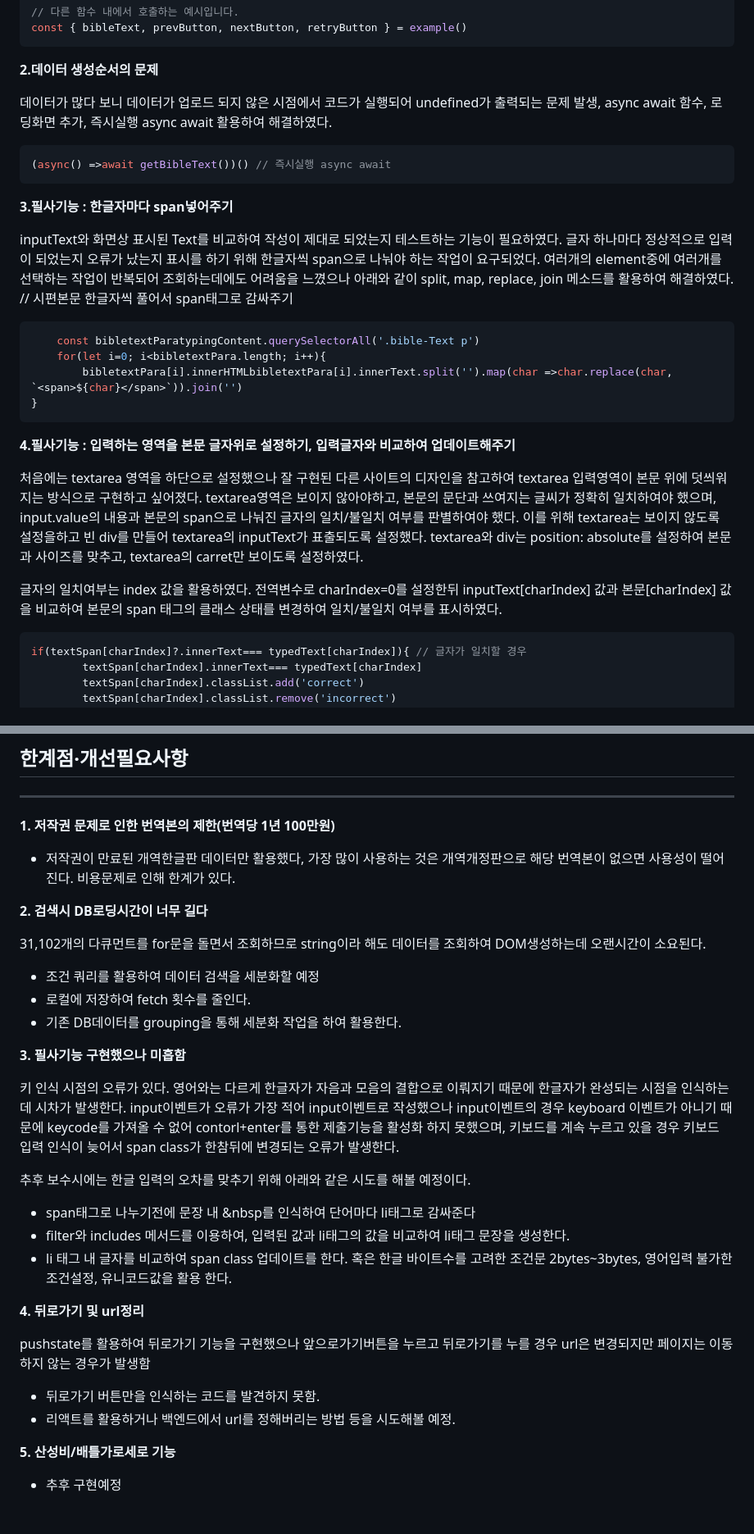
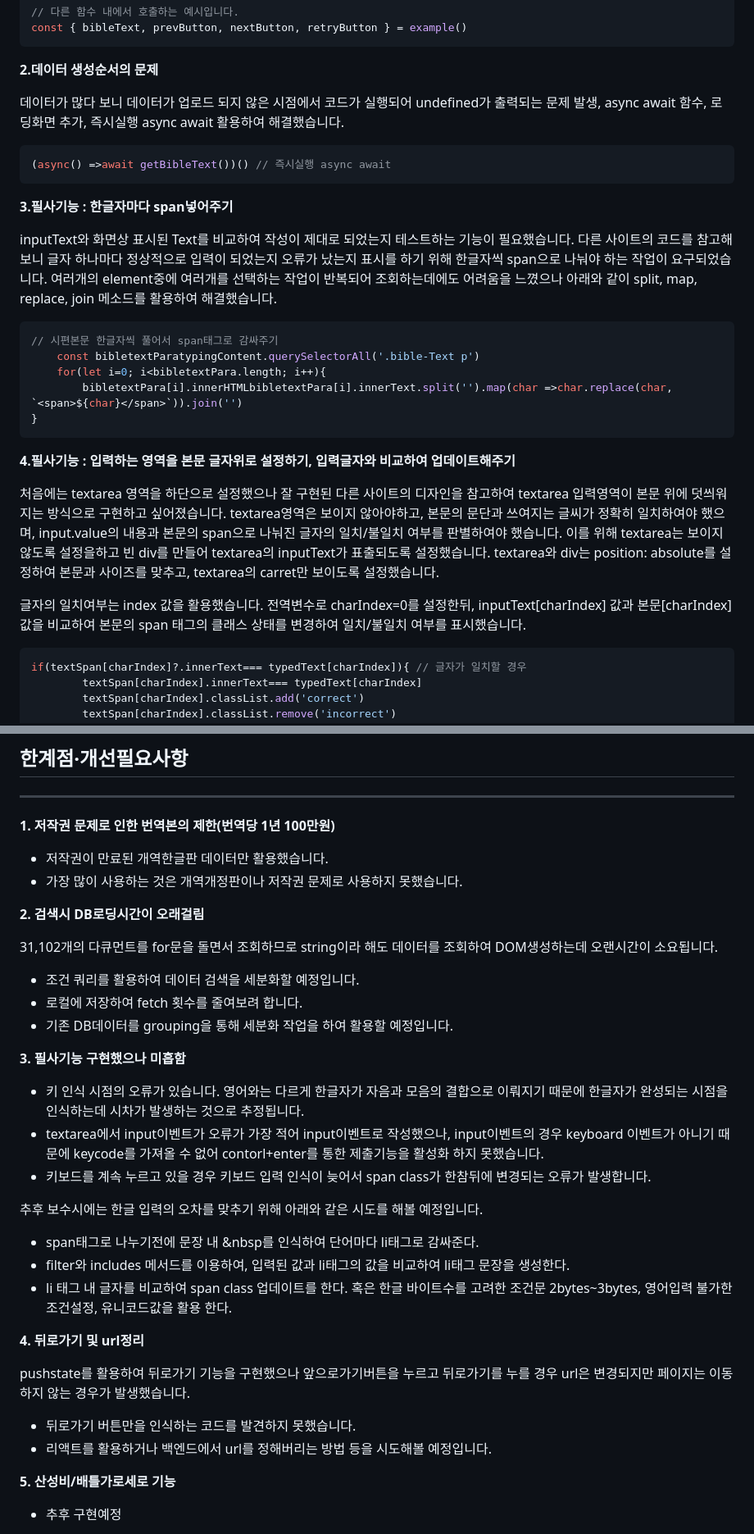
Before and after one commit to wilderness40/solascriptura, a Markdown page: README.md, 2 parts joined by grey strips. Shown at 82% size. GitHub-like rendering.

````diff
--- a/README.md
+++ b/README.md
@@ -57,27 +57,32 @@ const { bibleText, prevButton, nextButton, retryButton } = example()
 **2.데이터 생성순서의 문제**
 
 데이터가 많다 보니 데이터가 업로드 되지 않은 시점에서 코드가 실행되어 undefined가 출력되는 문제 발생,
-async await 함수, 로딩화면 추가, 즉시실행 async await 활용하여 해결하였다.
+async await 함수, 로딩화면 추가, 즉시실행 async await 활용하여 해결했습니다.
 ``` javascript
 (async() =>await getBibleText())() // 즉시실행 async await
 ```
 
 **3.필사기능 : 한글자마다 span넣어주기**
 
-inputText와 화면상 표시된 Text를 비교하여 작성이 제대로 되었는지 테스트하는 기능이 필요하였다. 글자 하나마다 정상적으로 입력이 되었는지 오류가 났는지 표시를 하기 위해 한글자씩 span으로 나눠야 하는 작업이 요구되었다. 여러개의 element중에 여러개를 선택하는 작업이 반복되어 조회하는데에도 어려움을 느꼈으나 아래와 같이 split, map, replace, join 메소드를 활용하여 해결하였다.
+inputText와 화면상 표시된 Text를 비교하여 작성이 제대로 되었는지 테스트하는 기능이 필요했습니다.
+다른 사이트의 코드를 참고해보니 글자 하나마다 정상적으로 입력이 되었는지 오류가 났는지 표시를 하기 위해 한글자씩 span으로 나눠야 하는 작업이 요구되었습니다.
+여러개의 element중에 여러개를 선택하는 작업이 반복되어 조회하는데에도 어려움을 느꼈으나 아래와 같이 split, map, replace, join 메소드를 활용하여 해결했습니다.
+
+``` javascript
 // 시편본문 한글자씩 풀어서 span태그로 감싸주기
-``` javascript
     const bibletextParatypingContent.querySelectorAll('.bible-Text p')
     for(let i=0; i<bibletextPara.length; i++){
         bibletextPara[i].innerHTMLbibletextPara[i].innerText.split('').map(char =>char.replace(char, `<span>${char}</span>`)).join('')
 }
 ```
+
 **4.필사기능 : 입력하는 영역을 본문 글자위로 설정하기, 입력글자와 비교하여 업데이트해주기**
 
-처음에는 textarea 영역을 하단으로 설정했으나 잘 구현된 다른 사이트의 디자인을 참고하여 textarea 입력영역이 본문 위에 덧씌워지는 방식으로 구현하고 싶어졌다. textarea영역은 보이지 않아야하고, 본문의 문단과 쓰여지는 글씨가 정확히 일치하여야 했으며, input.value의 내용과 본문의 span으로 나눠진 글자의 일치/불일치 여부를 판별하여야 했다. 이를 위해 textarea는 보이지 않도록 설정을하고 빈 div를 만들어 textarea의 inputText가 표출되도록 설정했다. textarea와 div는 position: absolute를 설정하여 본문과 사이즈를 맞추고, textarea의 carret만 보이도록 설정하였다.
+처음에는 textarea 영역을 하단으로 설정했으나 잘 구현된 다른 사이트의 디자인을 참고하여 textarea 입력영역이 본문 위에 덧씌워지는 방식으로 구현하고 싶어졌습니다.
+textarea영역은 보이지 않아야하고, 본문의 문단과 쓰여지는 글씨가 정확히 일치하여야 했으며, input.value의 내용과 본문의 span으로 나눠진 글자의 일치/불일치 여부를 판별하여야 했습니다.
+이를 위해 textarea는 보이지 않도록 설정을하고 빈 div를 만들어 textarea의 inputText가 표출되도록 설정했습니다. textarea와 div는 position: absolute를 설정하여 본문과 사이즈를 맞추고, textarea의 carret만 보이도록 설정했습니다.
 
-글자의 일치여부는 index 값을 활용하였다. 전역변수로 charIndex=0를 설정한뒤
-inputText[charIndex] 값과 본문[charIndex] 값을 비교하여 본문의 span 태그의 클래스 상태를 변경하여 일치/불일치 여부를 표시하였다.
+글자의 일치여부는 index 값을 활용했습니다. 전역변수로 charIndex=0를 설정한뒤, inputText[charIndex] 값과 본문[charIndex] 값을 비교하여 본문의 span 태그의 클래스 상태를 변경하여 일치/불일치 여부를 표시했습니다.
 ``` javascript
 if(textSpan[charIndex]?.innerText=== typedText[charIndex]){ // 글자가 일치할 경우
         textSpan[charIndex].innerText=== typedText[charIndex]
@@ -104,32 +109,33 @@ if(textSpan[charIndex]?.innerText=== typedText[charIndex]){ // 글자가 일치
 ------------
 **1. 저작권 문제로 인한 번역본의 제한(번역당 1년 100만원)**
 
-- 저작권이 만료된 개역한글판 데이터만 활용했다, 가장 많이 사용하는 것은 개역개정판으로 해당 번역본이 없으면 사용성이 떨어진다. 비용문제로 인해 한계가 있다.
+- 저작권이 만료된 개역한글판 데이터만 활용했습니다.
+- 가장 많이 사용하는 것은 개역개정판이나 저작권 문제로 사용하지 못했습니다.
 
-**2. 검색시 DB로딩시간이 너무 길다**
+**2. 검색시 DB로딩시간이 오래걸림**
 
-31,102개의 다큐먼트를 for문을 돌면서 조회하므로 string이라 해도 데이터를 조회하여 DOM생성하는데 오랜시간이 소요된다.
-- 조건 쿼리를 활용하여 데이터 검색을 세분화할 예정
-- 로컬에 저장하여 fetch 횟수를 줄인다.
-- 기존 DB데이터를 grouping을 통해 세분화 작업을 하여 활용한다.
+31,102개의 다큐먼트를 for문을 돌면서 조회하므로 string이라 해도 데이터를 조회하여 DOM생성하는데 오랜시간이 소요됩니다.
+- 조건 쿼리를 활용하여 데이터 검색을 세분화할 예정입니다.
+- 로컬에 저장하여 fetch 횟수를 줄여보려 합니다.
+- 기존 DB데이터를 grouping을 통해 세분화 작업을 하여 활용할 예정입니다.
 
 **3. 필사기능 구현했으나 미흡함**
 
-키 인식 시점의 오류가 있다. 영어와는 다르게 한글자가 자음과 모음의 결합으로 이뤄지기 때문에 한글자가 완성되는 시점을 인식하는데 시차가 발생한다.
-input이벤트가 오류가 가장 적어 input이벤트로 작성했으나 input이벤트의 경우 keyboard 이벤트가 아니기 때문에 keycode를 가져올 수 없어 contorl+enter를 통한 제출기능을 활성화 하지 못했으며,
-키보드를 계속 누르고 있을 경우 키보드 입력 인식이 늦어서 span class가 한참뒤에 변경되는 오류가 발생한다.
+- 키 인식 시점의 오류가 있습니다. 영어와는 다르게 한글자가 자음과 모음의 결합으로 이뤄지기 때문에 한글자가 완성되는 시점을 인식하는데 시차가 발생하는 것으로 추정됩니다.
+- textarea에서 input이벤트가 오류가 가장 적어 input이벤트로 작성했으나, input이벤트의 경우 keyboard 이벤트가 아니기 때문에 keycode를 가져올 수 없어 contorl+enter를 통한 제출기능을 활성화 하지 못했습니다.
+- 키보드를 계속 누르고 있을 경우 키보드 입력 인식이 늦어서 span class가 한참뒤에 변경되는 오류가 발생합니다.
 
-추후 보수시에는 한글 입력의 오차를 맞추기 위해 아래와 같은 시도를 해볼 예정이다.
--  span태그로 나누기전에 문장 내 &nbsp를 인식하여 단어마다 li태그로 감싸준다
+추후 보수시에는 한글 입력의 오차를 맞추기 위해 아래와 같은 시도를 해볼 예정입니다.
+-  span태그로 나누기전에 문장 내 &nbsp를 인식하여 단어마다 li태그로 감싸준다.
 -  filter와 includes 메서드를 이용하여, 입력된 값과 li태그의 값을 비교하여 li태그 문장을 생성한다.
 -  li 태그 내 글자를 비교하여 span class 업데이트를 한다.
 혹은 한글 바이트수를 고려한 조건문 2bytes~3bytes, 영어입력 불가한 조건설정, 유니코드값을 활용 한다.
 
 **4. 뒤로가기 및 url정리**
 
-pushstate를 활용하여 뒤로가기 기능을 구현했으나 앞으로가기버튼을 누르고 뒤로가기를 누를 경우 url은 변경되지만 페이지는 이동하지 않는 경우가 발생함
-- 뒤로가기 버튼만을 인식하는 코드를 발견하지 못함.
-- 리액트를 활용하거나 백엔드에서 url를 정해버리는 방법 등을 시도해볼 예정.
+pushstate를 활용하여 뒤로가기 기능을 구현했으나 앞으로가기버튼을 누르고 뒤로가기를 누를 경우 url은 변경되지만 페이지는 이동하지 않는 경우가 발생했습니다.
+- 뒤로가기 버튼만을 인식하는 코드를 발견하지 못했습니다.
+- 리액트를 활용하거나 백엔드에서 url를 정해버리는 방법 등을 시도해볼 예정입니다.
 
 **5. 산성비/배틀가로세로 기능**
 
````
Also changed, not shown: other parts of README.md (+2 -2 lines).
